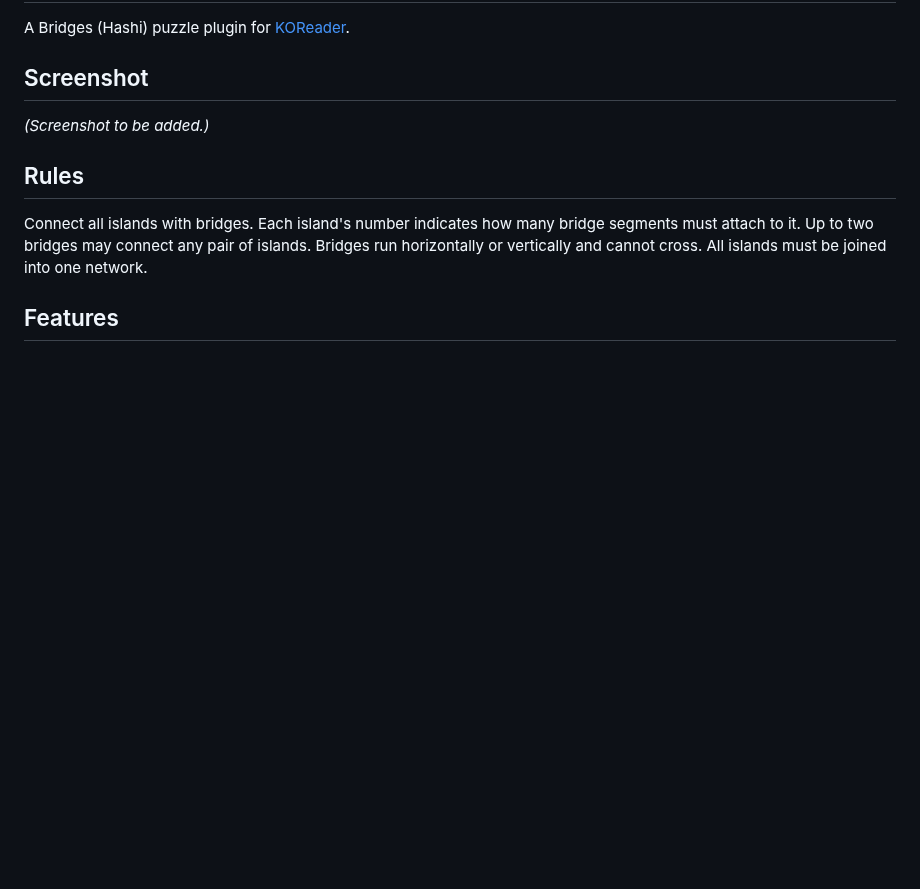
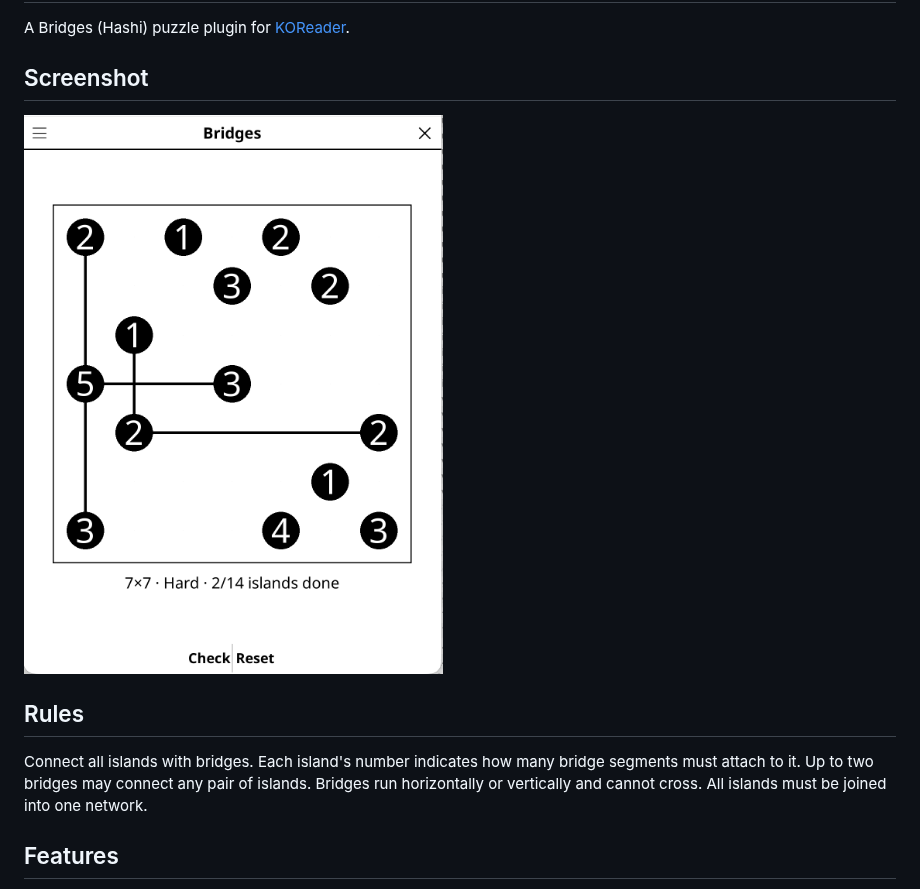
Before and after one commit to t2ym5u/bridges.koplugin, a Markdown page: README.md, the part around the change. Drawn GitHub-style; pictures changed too: images/bridges.png (added); blank space fills up the shorter version.

Commit message:
docs: add screenshot to README
Co-Authored-By: Claude Sonnet 5 <noreply@anthropic.com>

Claude-Session: https://claude.ai/code/session_019FqjaHpR9zkMDAPEMUmBFB

```diff
--- a/README.md
+++ b/README.md
@@ -4,7 +4,7 @@ A Bridges (Hashi) puzzle plugin for [KOReader](https://github.com/koreader/korea
 
 ## Screenshot
 
-*(Screenshot to be added.)*
+![Screenshot](images/bridges.png)
 
 ## Rules
 
```
